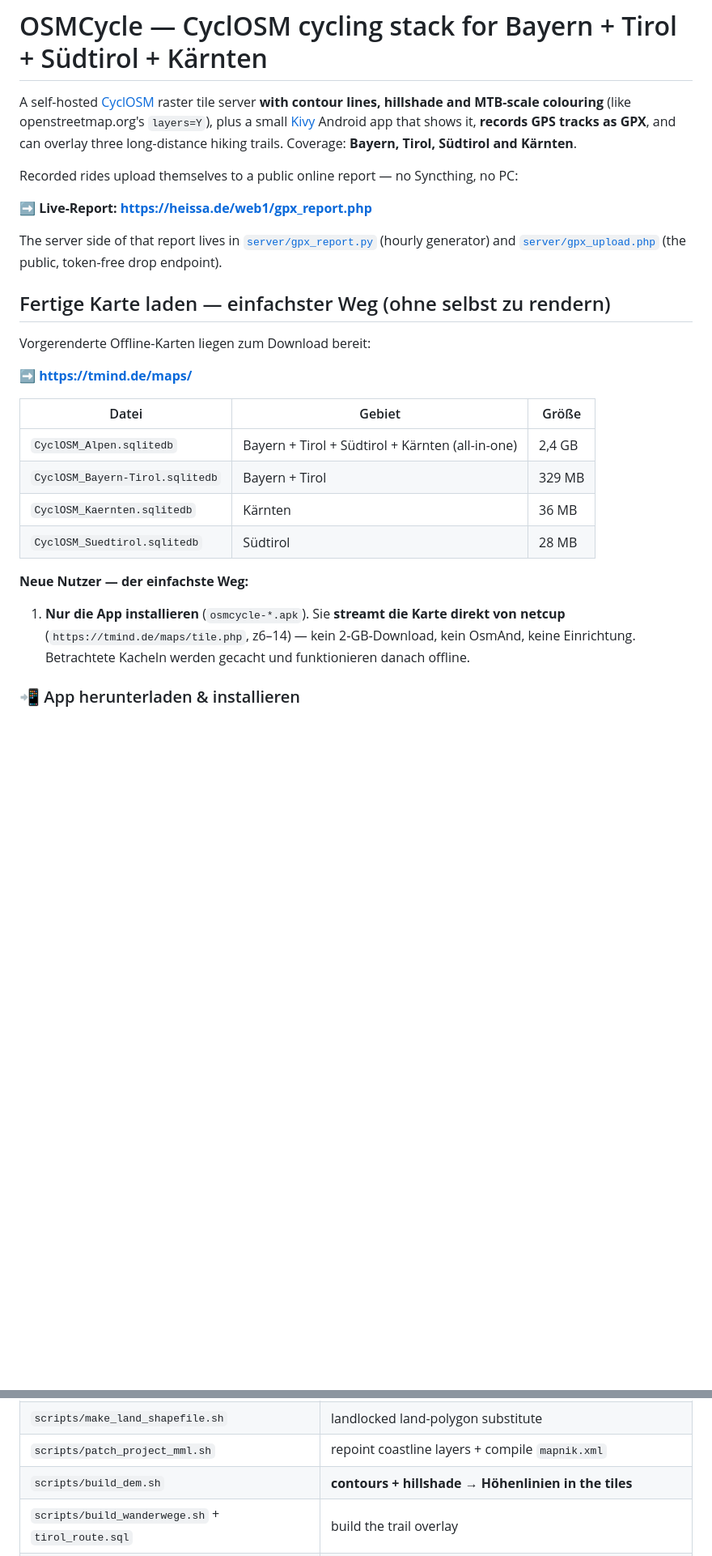
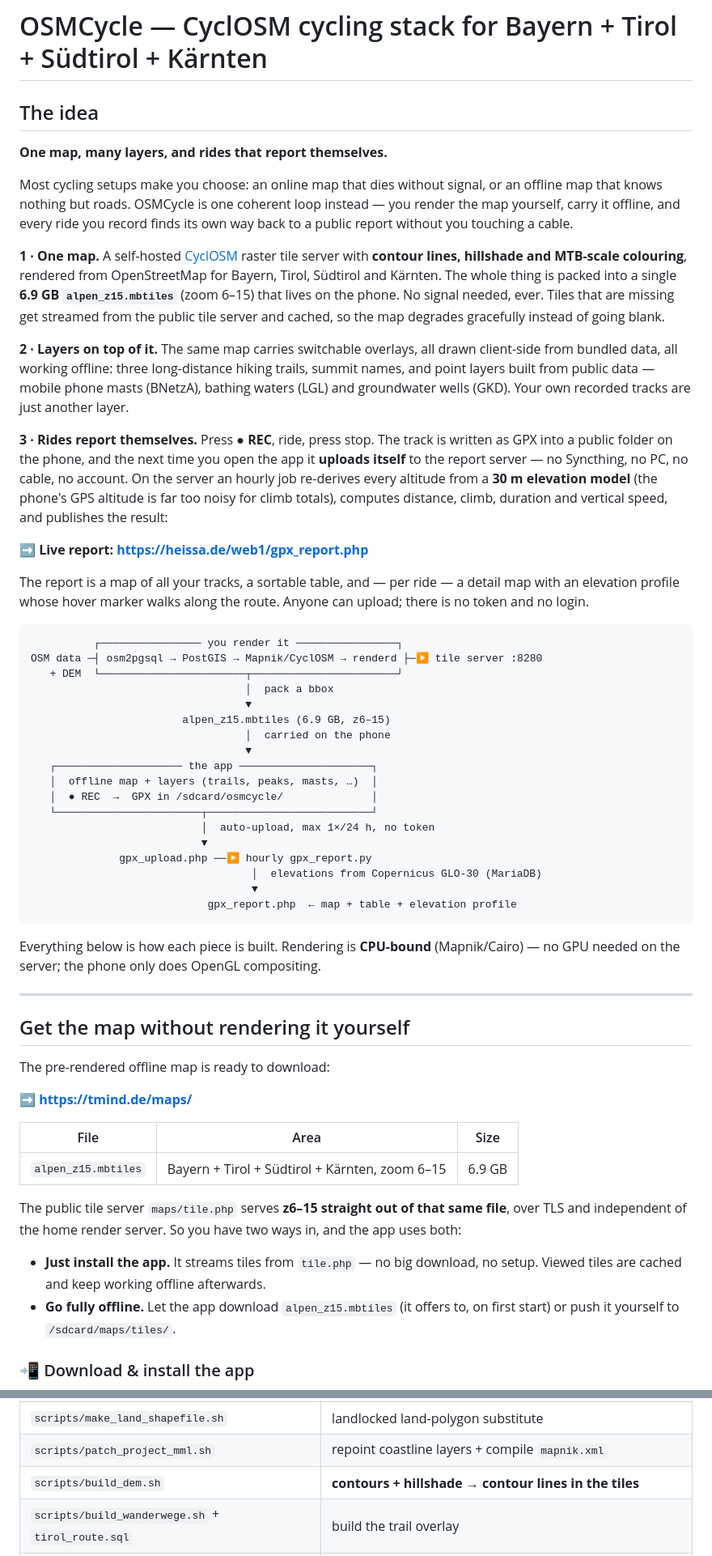
Before and after one commit to gerontec/osmcycle, a Markdown page: README.md, 2 parts joined by grey strips. Shown at 81% size. GitHub-like rendering; blank space fills up the shorter version.

````diff
--- a/README.md
+++ b/README.md
@@ -1,38 +1,86 @@
 # OSMCycle — CyclOSM cycling stack for Bayern + Tirol + Südtirol + Kärnten
 
-A self-hosted [CyclOSM](https://www.cyclosm.org/) raster tile server **with
-contour lines, hillshade and MTB-scale colouring** (like openstreetmap.org's
-`layers=Y`), plus a small [Kivy](https://kivy.org/) Android app that shows it,
-**records GPS tracks as GPX**, and can overlay three long-distance hiking
-trails. Coverage: **Bayern, Tirol, Südtirol and Kärnten**.
+## The idea
 
-Recorded rides upload themselves to a public online report — no Syncthing, no PC:
+**One map, many layers, and rides that report themselves.**
 
-**➡ Live-Report: https://heissa.de/web1/gpx_report.php**
+Most cycling setups make you choose: an online map that dies without signal, or
+an offline map that knows nothing but roads. OSMCycle is one coherent loop
+instead — you render the map yourself, carry it offline, and every ride you
+record finds its own way back to a public report without you touching a cable.
 
-The server side of that report lives in [`server/gpx_report.py`](server/gpx_report.py)
-(hourly generator) and [`server/gpx_upload.php`](server/gpx_upload.php) (the
-public, token-free drop endpoint).
+**1 · One map.** A self-hosted [CyclOSM](https://www.cyclosm.org/) raster tile
+server with **contour lines, hillshade and MTB-scale colouring**, rendered from
+OpenStreetMap for Bayern, Tirol, Südtirol and Kärnten. The whole thing is packed
+into a single **6.9 GB `alpen_z15.mbtiles`** (zoom 6–15) that lives on the phone.
+No signal needed, ever. Tiles that are missing get streamed from the public tile
+server and cached, so the map degrades gracefully instead of going blank.
 
-## Fertige Karte laden — einfachster Weg (ohne selbst zu rendern)
+**2 · Layers on top of it.** The same map carries switchable overlays, all drawn
+client-side from bundled data, all working offline: three long-distance hiking
+trails, summit names, and point layers built from public data — mobile phone
+masts (BNetzA), bathing waters (LGL) and groundwater wells (GKD). Your own
+recorded tracks are just another layer.
 
-Vorgerenderte Offline-Karten liegen zum Download bereit:
+**3 · Rides report themselves.** Press **● REC**, ride, press stop. The track is
+written as GPX into a public folder on the phone, and the next time you open the
+app it **uploads itself** to the report server — no Syncthing, no PC, no cable,
+no account. On the server an hourly job re-derives every altitude from a **30 m
+elevation model** (the phone's GPS altitude is far too noisy for climb totals),
+computes distance, climb, duration and vertical speed, and publishes the result:
+
+**➡ Live report: https://heissa.de/web1/gpx_report.php**
+
+The report is a map of all your tracks, a sortable table, and — per ride — a
+detail map with an elevation profile whose hover marker walks along the route.
+Anyone can upload; there is no token and no login.
+
+```
+          ┌──────────────── you render it ────────────────┐
+OSM data ─┤ osm2pgsql → PostGIS → Mapnik/CyclOSM → renderd ├─▶ tile server :8280
+   + DEM  └───────────────────────┬───────────────────────┘
+                                  │  pack a bbox
+                                  ▼
+                        alpen_z15.mbtiles (6.9 GB, z6–15)
+                                  │  carried on the phone
+                                  ▼
+   ┌──────────────────── the app ─────────────────────┐
+   │  offline map + layers (trails, peaks, masts, …)  │
+   │  ● REC  →  GPX in /sdcard/osmcycle/              │
+   └───────────────────────┬──────────────────────────┘
+                           │  auto-upload, max 1×/24 h, no token
+                           ▼
+              gpx_upload.php ──▶ hourly gpx_report.py
+                                   │  elevations from Copernicus GLO-30 (MariaDB)
+                                   ▼
+                            gpx_report.php  ← map + table + elevation profile
+```
+
+Everything below is how each piece is built. Rendering is **CPU-bound**
+(Mapnik/Cairo) — no GPU needed on the server; the phone only does OpenGL
+compositing.
+
+---
+
+## Get the map without rendering it yourself
+
+The pre-rendered offline map is ready to download:
 
 **➡ https://tmind.de/maps/**
 
-| Datei | Gebiet | Größe |
-|-------|--------|-------|
-| `CyclOSM_Alpen.sqlitedb` | Bayern + Tirol + Südtirol + Kärnten (all-in-one) | 2,4 GB |
-| `CyclOSM_Bayern-Tirol.sqlitedb` | Bayern + Tirol | 329 MB |
-| `CyclOSM_Kaernten.sqlitedb` | Kärnten | 36 MB |
-| `CyclOSM_Suedtirol.sqlitedb` | Südtirol | 28 MB |
+| File | Area | Size |
+|------|------|------|
+| `alpen_z15.mbtiles` | Bayern + Tirol + Südtirol + Kärnten, zoom 6–15 | 6.9 GB |
 
-**Neue Nutzer — der einfachste Weg:**
+The public tile server `maps/tile.php` serves **z6–15 straight out of that same
+file**, over TLS and independent of the home render server. So you have two ways
+in, and the app uses both:
 
-1. **Nur die App installieren** (`osmcycle-*.apk`). Sie **streamt die Karte direkt von
-   netcup** (`https://tmind.de/maps/tile.php`, z6–14) — kein 2‑GB‑Download, kein OsmAnd,
-   keine Einrichtung. Betrachtete Kacheln werden gecacht und funktionieren danach offline.
+* **Just install the app.** It streams tiles from `tile.php` — no big download,
+  no setup. Viewed tiles are cached and keep working offline afterwards.
+* **Go fully offline.** Let the app download `alpen_z15.mbtiles` (it offers to,
+  on first start) or push it yourself to `/sdcard/maps/tiles/`.
 
-### 📲 App herunterladen & installieren
+### 📲 Download & install the app
 
 <p align="center">
@@ -107,7 +247,7 @@ server; the phone only does OpenGL compositing.
 | `scripts/import_osm.sh` | download + merge + `osm2pgsql` import |
 | `scripts/make_land_shapefile.sh` | landlocked land-polygon substitute |
 | `scripts/patch_project_mml.sh` | repoint coastline layers + compile `mapnik.xml` |
-| `scripts/build_dem.sh` | **contours + hillshade → Höhenlinien in the tiles** |
+| `scripts/build_dem.sh` | **contours + hillshade → contour lines in the tiles** |
 | `scripts/build_wanderwege.sh` + `tirol_route.sql` | build the trail overlay |
 | `scripts/seed.sh` | pre-render a bbox |
 | `scripts/pack_mbtiles.py` / `pack_alpen.py` | pack bbox(es) → offline `.mbtiles` |
````
Also changed, not shown: other parts of README.md (+195 -149 lines).
